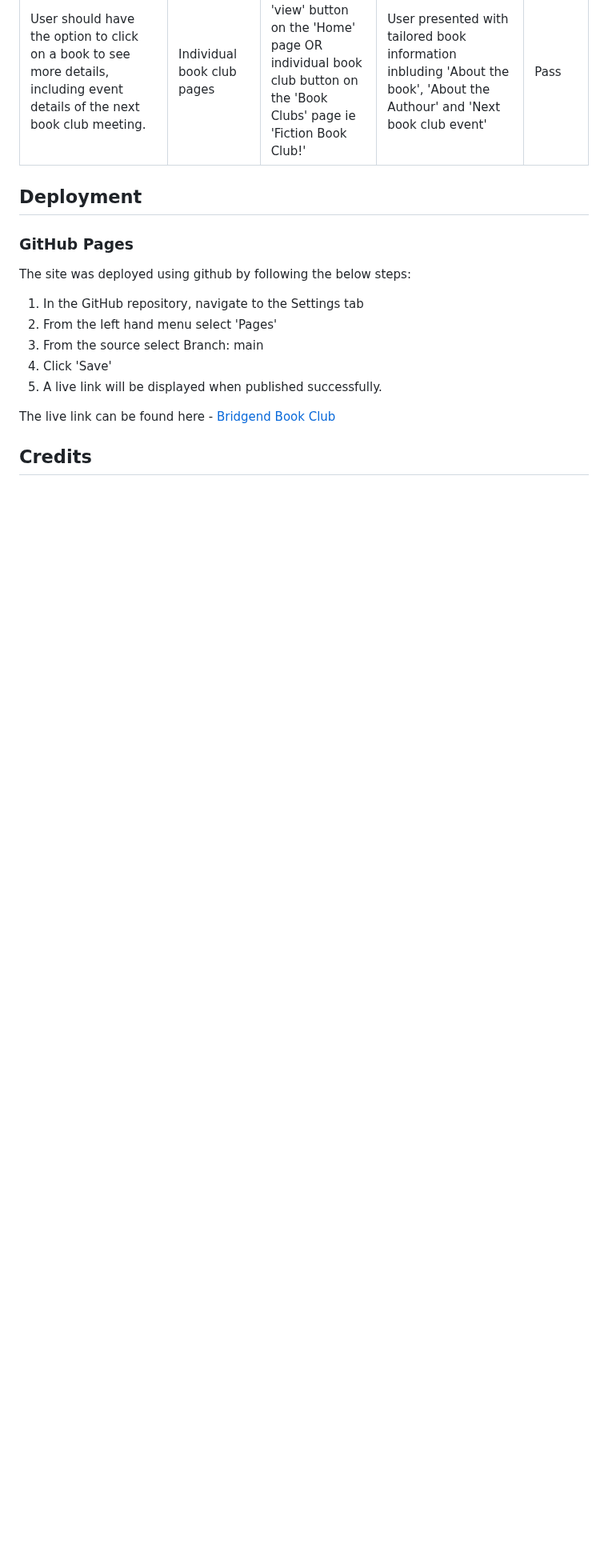
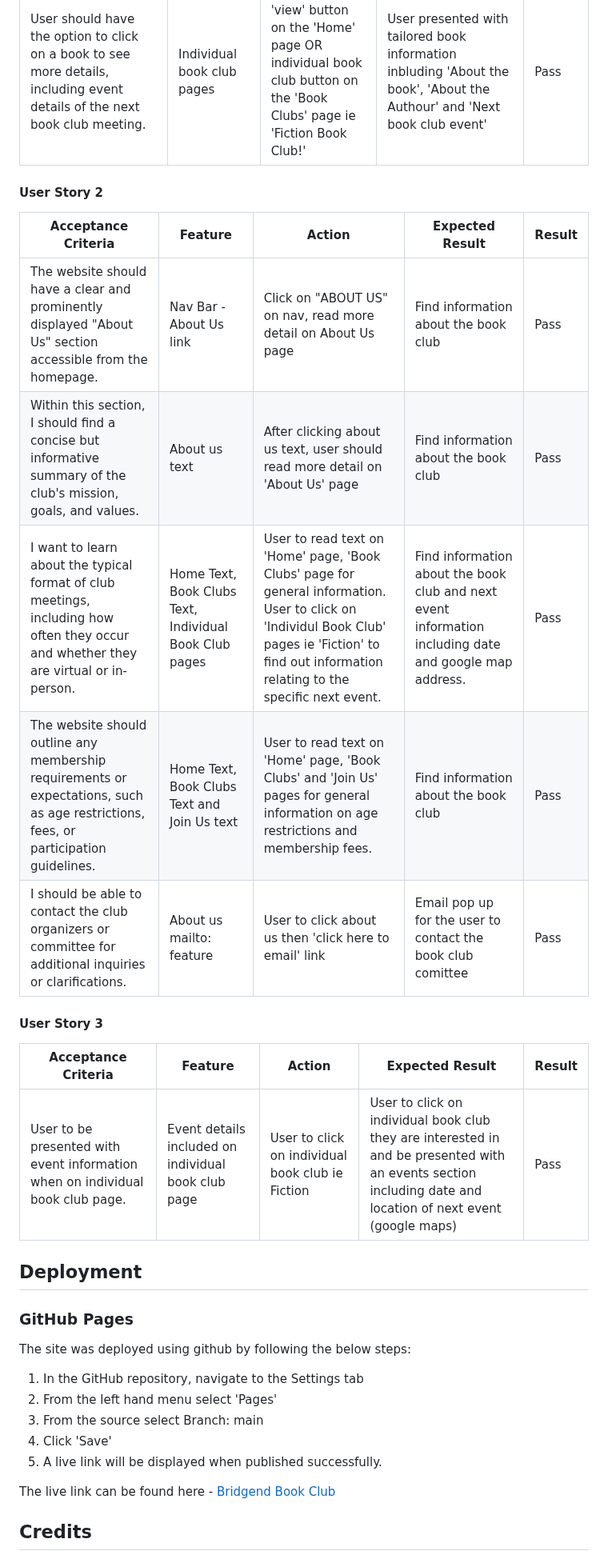
Before and after one commit to Ffionhaf96/Project-Milestone-1, a Markdown page: README.md, the part around the change. Shown at 80% size. GitHub-like rendering; blank space fills up the shorter version.

Commit message:
docs: add user story 2 and 3 testing section

```diff
--- a/README.md
+++ b/README.md
@@ -562,6 +562,22 @@ I tested the site based on my user stories acceptance criteria.
 | Each book recommendation should include a title, cover image, and a brief summary.                                         | Book Clubs page                                              | User to click 'book clubs' page                                                                                                                                            | User presented with 5 different book clubs, the chosen book of the month, an image, a small summary of the book and the authours name        | Pass   |
 | User should have the option to click on a book to see more details, including event details of the next book club meeting. | Individual book club pages                                   | User to click on 'view' button on the 'Home' page OR individual book club button on the 'Book Clubs' page ie 'Fiction Book Club!'                                          | User presented with tailored book information inbluding 'About the book', 'About the Authour' and 'Next book club event'                     | Pass   |
 
+#### User Story 2
+
+| Acceptance Criteria                                                                                                                  | Feature                                                | Action                                                                                                                                                                                              | Expected Result                                                                                        | Result |
+| ------------------------------------------------------------------------------------------------------------------------------------ | ------------------------------------------------------ | --------------------------------------------------------------------------------------------------------------------------------------------------------------------------------------------------- | ------------------------------------------------------------------------------------------------------ | ------ |
+| The website should have a clear and prominently displayed "About Us" section accessible from the homepage.                           | Nav Bar - About Us link                                | Click on "ABOUT US" on nav, read more detail on About Us page                                                                                                                                       | Find information about the book club                                                                   | Pass   |
+| Within this section, I should find a concise but informative summary of the club's mission, goals, and values.                       | About us text                                          | After clicking about us text, user should read more detail on 'About Us' page                                                                                                                       | Find information about the book club                                                                   | Pass   |
+| I want to learn about the typical format of club meetings, including how often they occur and whether they are virtual or in-person. | Home Text, Book Clubs Text, Individual Book Club pages | User to read text on 'Home' page, 'Book Clubs' page for general information. User to click on 'Individul Book Club' pages ie 'Fiction' to find out information relating to the specific next event. | Find information about the book club and next event information including date and google map address. | Pass   |
+| The website should outline any membership requirements or expectations, such as age restrictions, fees, or participation guidelines. | Home Text, Book Clubs Text and Join Us text            | User to read text on 'Home' page, 'Book Clubs' and 'Join Us' pages for general information on age restrictions and membership fees.                                                                 | Find information about the book club                                                                   | Pass   |
+| I should be able to contact the club organizers or committee for additional inquiries or clarifications.                             | About us mailto: feature                               | User to click about us then 'click here to email' link                                                                                                                                              | Email pop up for the user to contact the book club comittee                                            | Pass   |
+
+#### User Story 3
+
+| Acceptance Criteria                                                            | Feature                                             | Action                                           | Expected Result                                                                                                                                              | Result |
+| ------------------------------------------------------------------------------ | --------------------------------------------------- | ------------------------------------------------ | ------------------------------------------------------------------------------------------------------------------------------------------------------------ | ------ |
+| User to be presented with event information when on individual book club page. | Event details included on individual book club page | User to click on individual book club ie Fiction | User to click on individual book club they are interested in and be presented with an events section including date and location of next event (google maps) | Pass   |
+
 ## Deployment
 
 ### GitHub Pages
```
